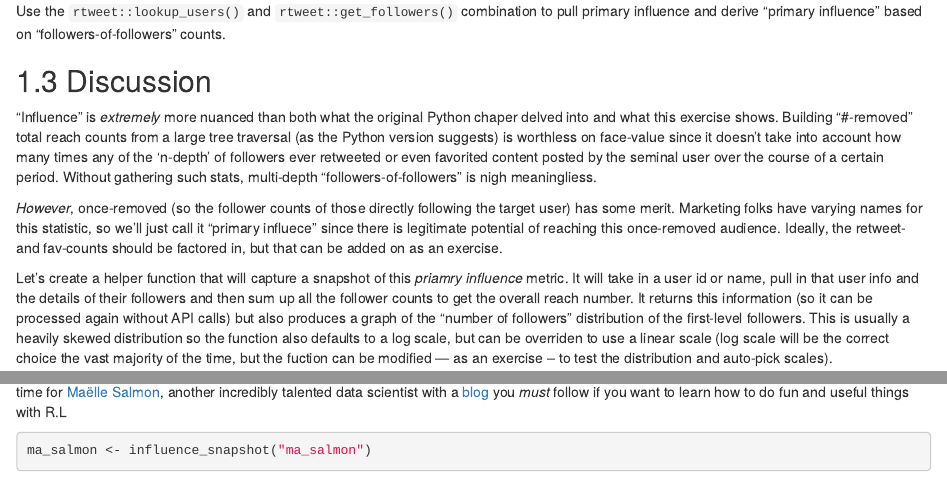
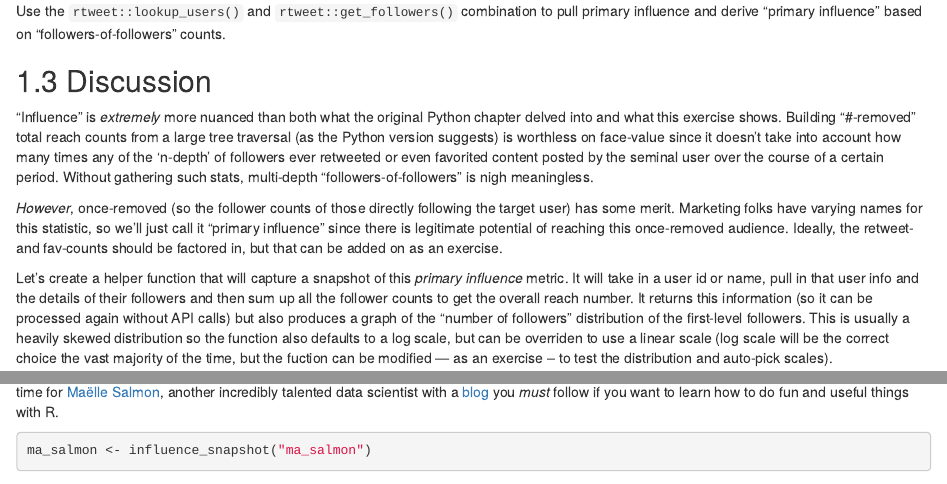
Before and after one commit to hrbrmstr/21-recipes, an R Markdown document (16-Crawling-Followers-to-Approximate-Potential-Influence.Rmd): the page in a window 1100 px wide, from 200 px down, and a second part further down, joined at a grey line. Rendered offline with R 4.5, knitr and Pandoc, with nearby package versions; drawn as R Markdown's standard HTML page in place of the format the file asks for; some code elsewhere in the file could not run offline.

Commit message:
Fix a few typos

````diff
--- a/16-Crawling-Followers-to-Approximate-Potential-Influence.Rmd
+++ b/16-Crawling-Followers-to-Approximate-Potential-Influence.Rmd
@@ -10,11 +10,11 @@ Use the `rtweet::lookup_users()` and `rtweet::get_followers()` combination to pu
 
 ## Discussion
 
-"Influence" is _extremely_ more nuanced than both what the original Python chaper delved into and what this exercise shows. Building "#-removed" total reach counts from a large tree traversal (as the Python version suggests) is worthless on face-value since it doesn't take into account how many times any of the 'n-depth' of followers ever retweeted or even favorited content posted by the seminal user over the course of a certain period. Without gathering such stats, multi-depth "followers-of-followers" is nigh meaningliess.
+"Influence" is _extremely_ more nuanced than both what the original Python chapter delved into and what this exercise shows. Building "#-removed" total reach counts from a large tree traversal (as the Python version suggests) is worthless on face-value since it doesn't take into account how many times any of the 'n-depth' of followers ever retweeted or even favorited content posted by the seminal user over the course of a certain period. Without gathering such stats, multi-depth "followers-of-followers" is nigh meaningless.
 
-_However_, once-removed (so the follower counts of those directly following the target user) has some merit. Marketing folks have varying names for this statistic, so we'll just call it "primary influece" since there is legitimate potential of reaching this once-removed audience. Ideally, the retweet- and fav-counts should be factored in, but that can be added on as an exercise.
+_However_, once-removed (so the follower counts of those directly following the target user) has some merit. Marketing folks have varying names for this statistic, so we'll just call it "primary influence" since there is legitimate potential of reaching this once-removed audience. Ideally, the retweet- and fav-counts should be factored in, but that can be added on as an exercise.
 
-Let's create a helper function that will capture a snapshot of this _priamry influence_ metric. It will take in a user id or name, pull in that user info and the details of their followers and then sum up all the follower counts to get the overall reach number. It returns this information (so it can be processed again without API calls) but also produces a graph of the "number of followers" distribution of the first-level followers. This is usually a heavily skewed distribution so the function also defaults to a log scale, but can be overriden to use a linear scale (log scale will be the correct choice the vast majority of the time, but the fuction can be modified --- as an exercise -- to test the distribution and auto-pick scales).
+Let's create a helper function that will capture a snapshot of this _primary influence_ metric. It will take in a user id or name, pull in that user info and the details of their followers and then sum up all the follower counts to get the overall reach number. It returns this information (so it can be processed again without API calls) but also produces a graph of the "number of followers" distribution of the first-level followers. This is usually a heavily skewed distribution so the function also defaults to a log scale, but can be overriden to use a linear scale (log scale will be the correct choice the vast majority of the time, but the fuction can be modified --- as an exercise -- to test the distribution and auto-pick scales).
 
 ```{r 16_lib, message=FALSE, warning=FALSE}
 library(rtweet)
@@ -68,7 +68,7 @@ juliasilge <- influence_snapshot("juliasilge")
 glimpse(juliasilge)
 ```
 
-You'll see that distribution shape quite a bit given the general nature of the social structure of Twitter. Don't believe that? Let's do one more, this time for [Maëlle Salmon](https://twitter.com/ma_salmon/), another incredibly talented data scientist with a [blog](http://www.masalmon.eu/) you _must_ follow if you want to learn how to do fun and useful things with R.L
+You'll see that distribution shape quite a bit given the general nature of the social structure of Twitter. Don't believe that? Let's do one more, this time for [Maëlle Salmon](https://twitter.com/ma_salmon/), another incredibly talented data scientist with a [blog](http://www.masalmon.eu/) you _must_ follow if you want to learn how to do fun and useful things with R.
 
 ```{r 16_ms, message=FALSE, warning=FALSE, cache=TRUE, fig.width=10, fig.height=4.5}
 ma_salmon <- influence_snapshot("ma_salmon")
````
